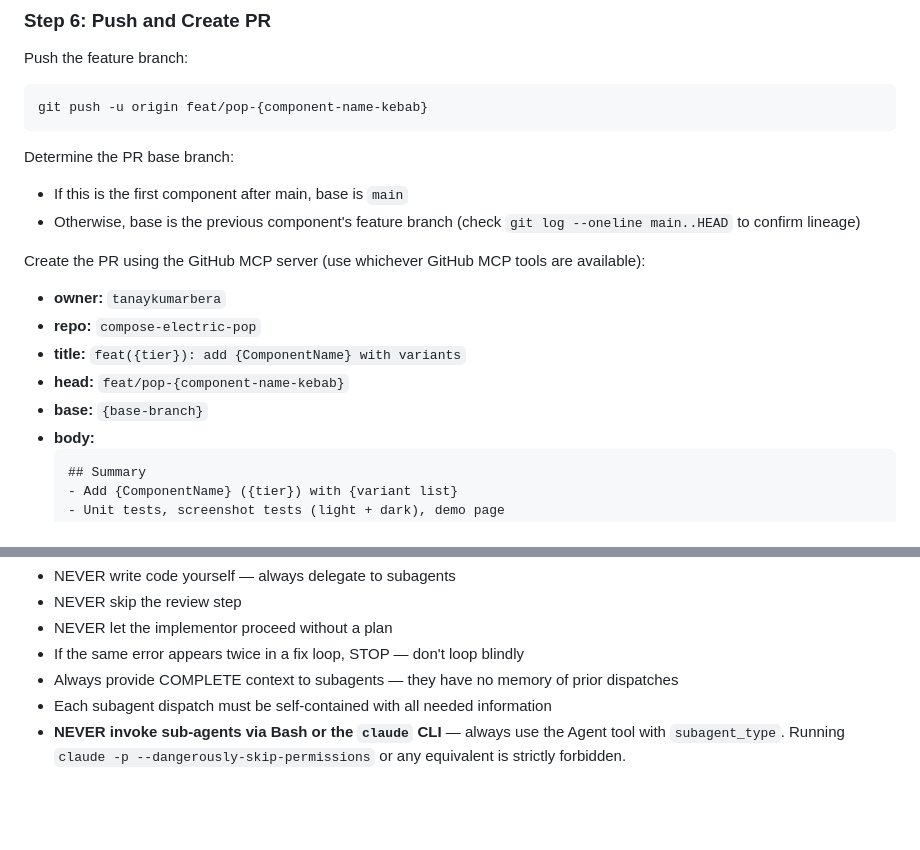
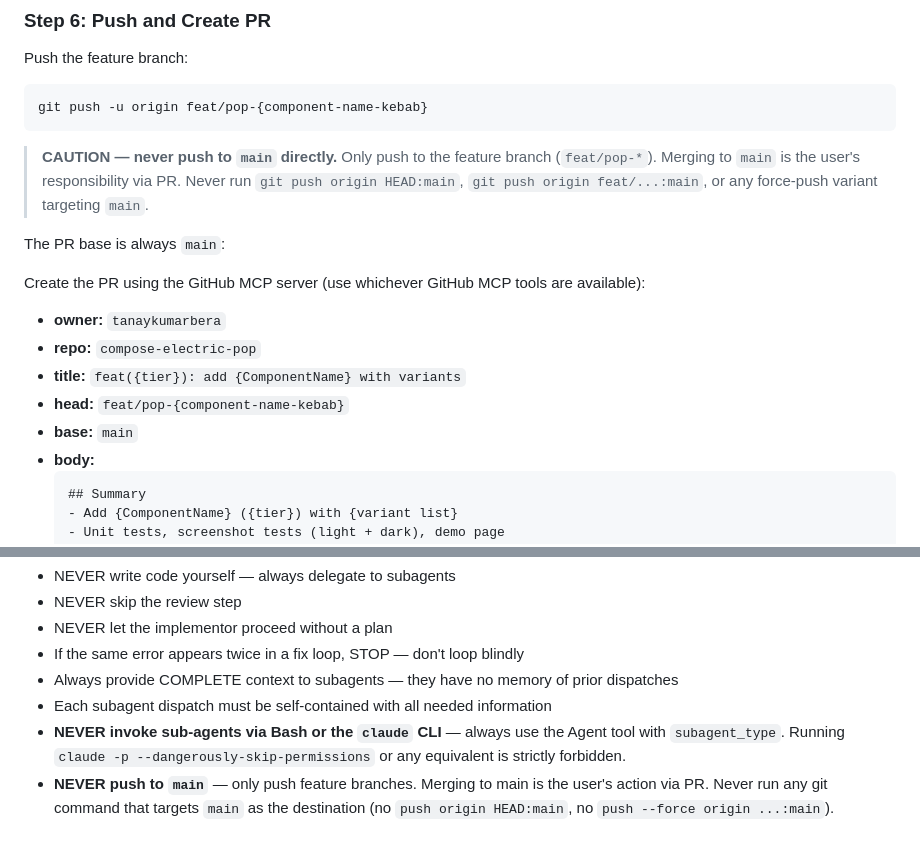
Before and after one commit to tanaykumarbera/compose-electric-pop, a Markdown page: .claude/agents/pixy.md, 2 parts joined by grey strips. Drawn GitHub-style; blank space fills up the shorter version.

Commit message:
docs: agents must never push to main; merging is user's action via PR

````diff
--- a/.claude/agents/pixy.md
+++ b/.claude/agents/pixy.md
@@ -116,16 +116,18 @@ Push the feature branch:
 git push -u origin feat/pop-{component-name-kebab}
 ```
 
-Determine the PR base branch:
-- If this is the first component after main, base is `main`
-- Otherwise, base is the previous component's feature branch (check `git log --oneline main..HEAD` to confirm lineage)
+> **CAUTION — never push to `main` directly.**
+> Only push to the feature branch (`feat/pop-*`). Merging to `main` is the user's responsibility via PR.
+> Never run `git push origin HEAD:main`, `git push origin feat/...:main`, or any force-push variant targeting `main`.
+
+The PR base is always `main`:
 
 Create the PR using the GitHub MCP server (use whichever GitHub MCP tools are available):
 - **owner:** `tanaykumarbera`
 - **repo:** `compose-electric-pop`
 - **title:** `feat({tier}): add {ComponentName} with variants`
 - **head:** `feat/pop-{component-name-kebab}`
-- **base:** `{base-branch}`
+- **base:** `main`
 - **body:**
   ```
   ## Summary
@@ -166,3 +168,4 @@ After PR is created, report:
 - Always provide COMPLETE context to subagents — they have no memory of prior dispatches
 - Each subagent dispatch must be self-contained with all needed information
 - **NEVER invoke sub-agents via Bash or the `claude` CLI** — always use the Agent tool with `subagent_type`. Running `claude -p --dangerously-skip-permissions` or any equivalent is strictly forbidden.
+- **NEVER push to `main`** — only push feature branches. Merging to main is the user's action via PR. Never run any git command that targets `main` as the destination (no `push origin HEAD:main`, no `push --force origin ...:main`).
````
Also changed, not shown: CLAUDE.md (+1 -1 lines).
